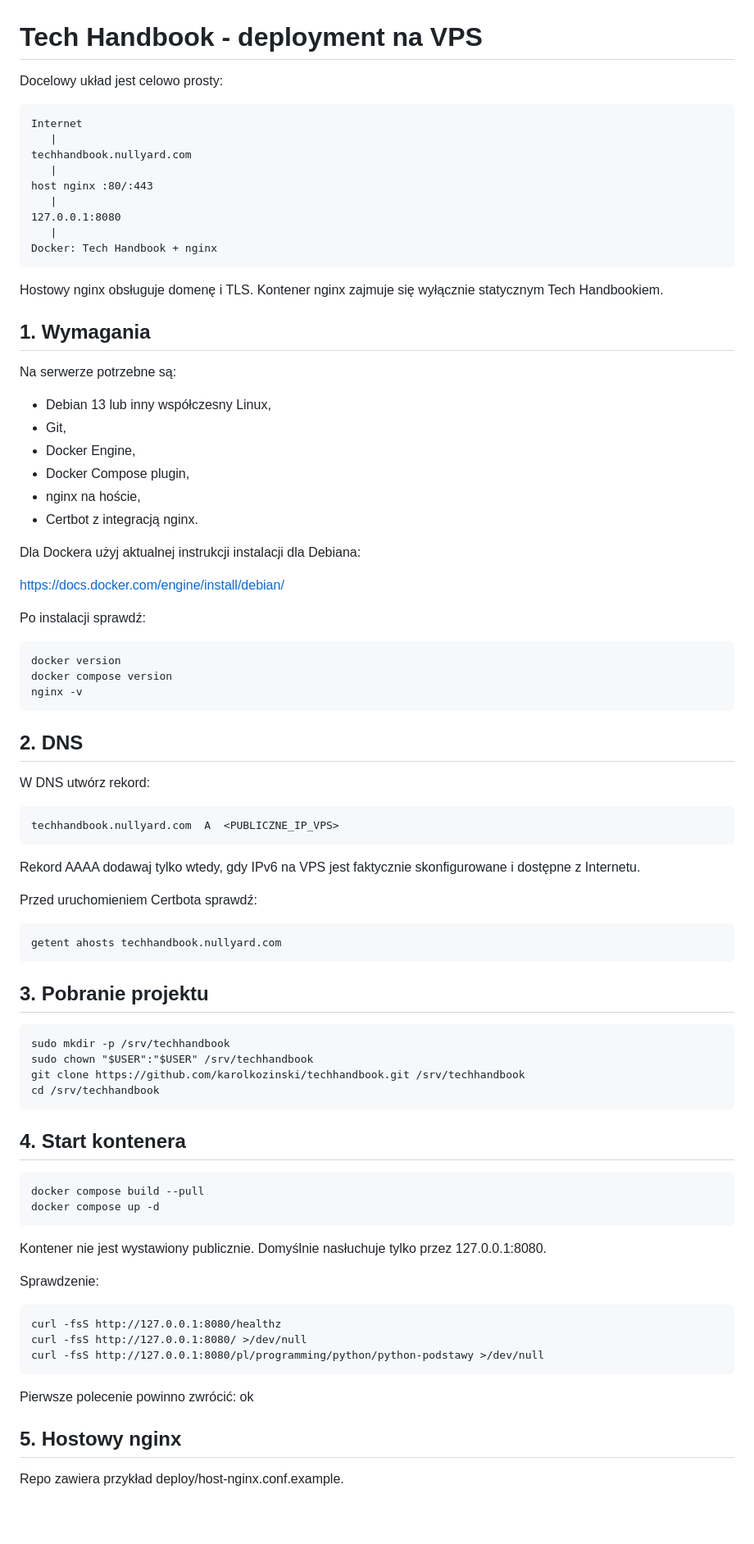
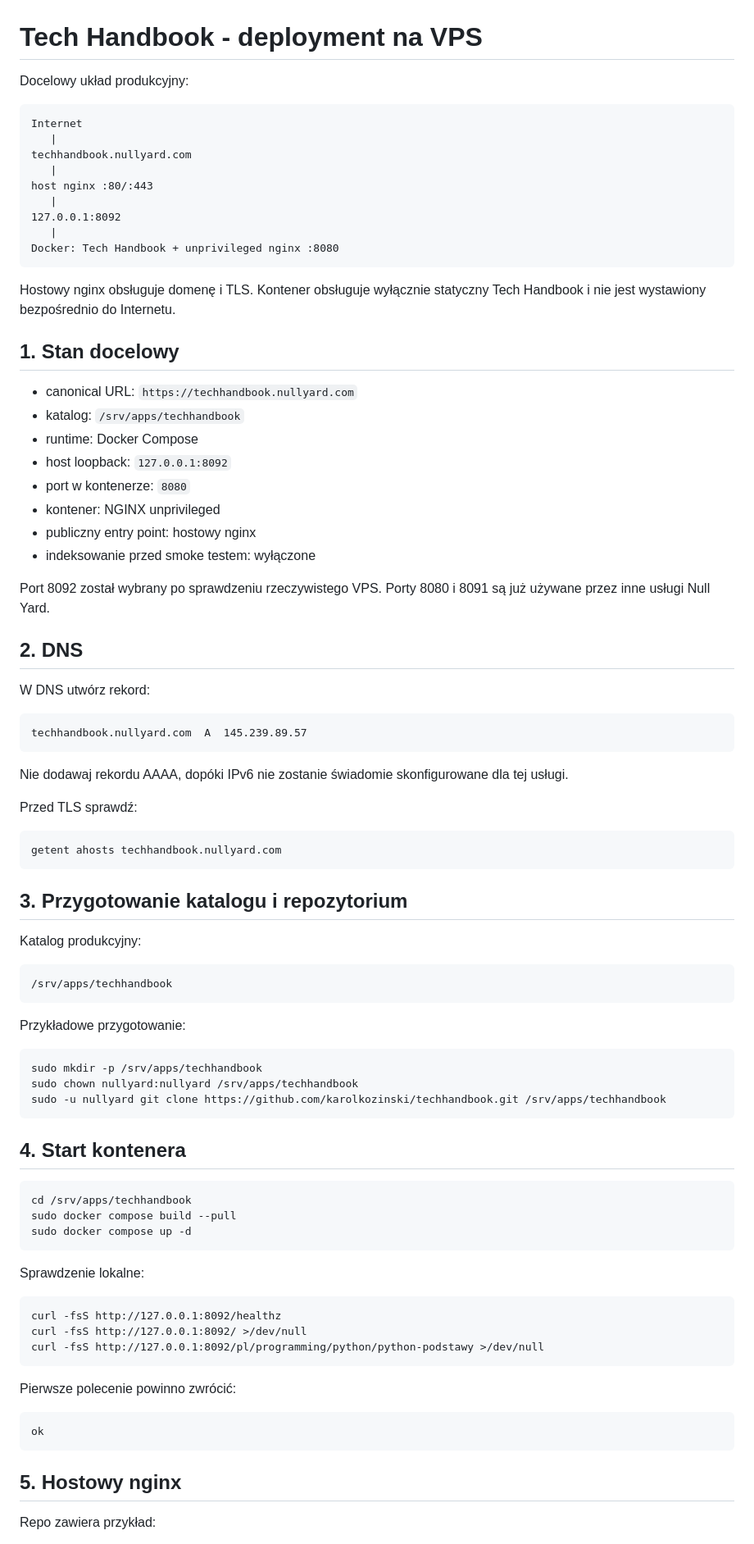
Before and after one commit to karolkozinski/techhandbook, a Markdown page: DEPLOYMENT.md, the part around one of its changes. Shown at 82% size. Drawn GitHub-style; blank space fills up the shorter version.

Commit message:
docs: align production deployment with shared VPS

```diff
--- a/DEPLOYMENT.md
+++ b/DEPLOYMENT.md
@@ -1,6 +1,6 @@
 # Tech Handbook - deployment na VPS
 
-Docelowy układ jest celowo prosty:
+Docelowy układ produkcyjny:
 
     Internet
        |
@@ -8,68 +8,66 @@ Docelowy układ jest celowo prosty:
        |
     host nginx :80/:443
        |
-    127.0.0.1:8080
+    127.0.0.1:8092
        |
-    Docker: Tech Handbook + nginx
+    Docker: Tech Handbook + unprivileged nginx :8080
 
-Hostowy nginx obsługuje domenę i TLS. Kontener nginx zajmuje się wyłącznie statycznym Tech Handbookiem.
+Hostowy nginx obsługuje domenę i TLS. Kontener obsługuje wyłącznie statyczny Tech Handbook i nie jest wystawiony bezpośrednio do Internetu.
 
-## 1. Wymagania
+## 1. Stan docelowy
 
-Na serwerze potrzebne są:
+- canonical URL: `https://techhandbook.nullyard.com`
+- katalog: `/srv/apps/techhandbook`
+- runtime: Docker Compose
+- host loopback: `127.0.0.1:8092`
+- port w kontenerze: `8080`
+- kontener: NGINX unprivileged
+- publiczny entry point: hostowy nginx
+- indeksowanie przed smoke testem: wyłączone
 
-- Debian 13 lub inny współczesny Linux,
-- Git,
-- Docker Engine,
-- Docker Compose plugin,
-- nginx na hoście,
-- Certbot z integracją nginx.
-
-Dla Dockera użyj aktualnej instrukcji instalacji dla Debiana:
-
-https://docs.docker.com/engine/install/debian/
-
-Po instalacji sprawdź:
-
-    docker version
-    docker compose version
-    nginx -v
+Port 8092 został wybrany po sprawdzeniu rzeczywistego VPS. Porty 8080 i 8091 są już używane przez inne usługi Null Yard.
 
 ## 2. DNS
 
 W DNS utwórz rekord:
 
-    techhandbook.nullyard.com  A  <PUBLICZNE_IP_VPS>
+    techhandbook.nullyard.com  A  145.239.89.57
 
-Rekord AAAA dodawaj tylko wtedy, gdy IPv6 na VPS jest faktycznie skonfigurowane i dostępne z Internetu.
+Nie dodawaj rekordu AAAA, dopóki IPv6 nie zostanie świadomie skonfigurowane dla tej usługi.
 
-Przed uruchomieniem Certbota sprawdź:
+Przed TLS sprawdź:
 
     getent ahosts techhandbook.nullyard.com
 
-## 3. Pobranie projektu
+## 3. Przygotowanie katalogu i repozytorium
 
-    sudo mkdir -p /srv/techhandbook
-    sudo chown "$USER":"$USER" /srv/techhandbook
-    git clone https://github.com/karolkozinski/techhandbook.git /srv/techhandbook
-    cd /srv/techhandbook
+Katalog produkcyjny:
+
+    /srv/apps/techhandbook
+
+Przykładowe przygotowanie:
+
+    sudo mkdir -p /srv/apps/techhandbook
+    sudo chown nullyard:nullyard /srv/apps/techhandbook
+    sudo -u nullyard git clone https://github.com/karolkozinski/techhandbook.git /srv/apps/techhandbook
 
 ## 4. Start kontenera
 
-    docker compose build --pull
-    docker compose up -d
+    cd /srv/apps/techhandbook
+    sudo docker compose build --pull
+    sudo docker compose up -d
 
-Kontener nie jest wystawiony publicznie. Domyślnie nasłuchuje tylko przez 127.0.0.1:8080.
+Sprawdzenie lokalne:
 
-Sprawdzenie:
+    curl -fsS http://127.0.0.1:8092/healthz
+    curl -fsS http://127.0.0.1:8092/ >/dev/null
+    curl -fsS http://127.0.0.1:8092/pl/programming/python/python-podstawy >/dev/null
 
-    curl -fsS http://127.0.0.1:8080/healthz
-    curl -fsS http://127.0.0.1:8080/ >/dev/null
-    curl -fsS http://127.0.0.1:8080/pl/programming/python/python-podstawy >/dev/null
+Pierwsze polecenie powinno zwrócić:
 
-Pierwsze polecenie powinno zwrócić: ok
+    ok
 
 ## 5. Hostowy nginx
 
-Repo zawiera przykład deploy/host-nginx.conf.example.
+Repo zawiera przykład:
 
```
Also changed, not shown: other parts of DEPLOYMENT.md (+57 -27 lines).
